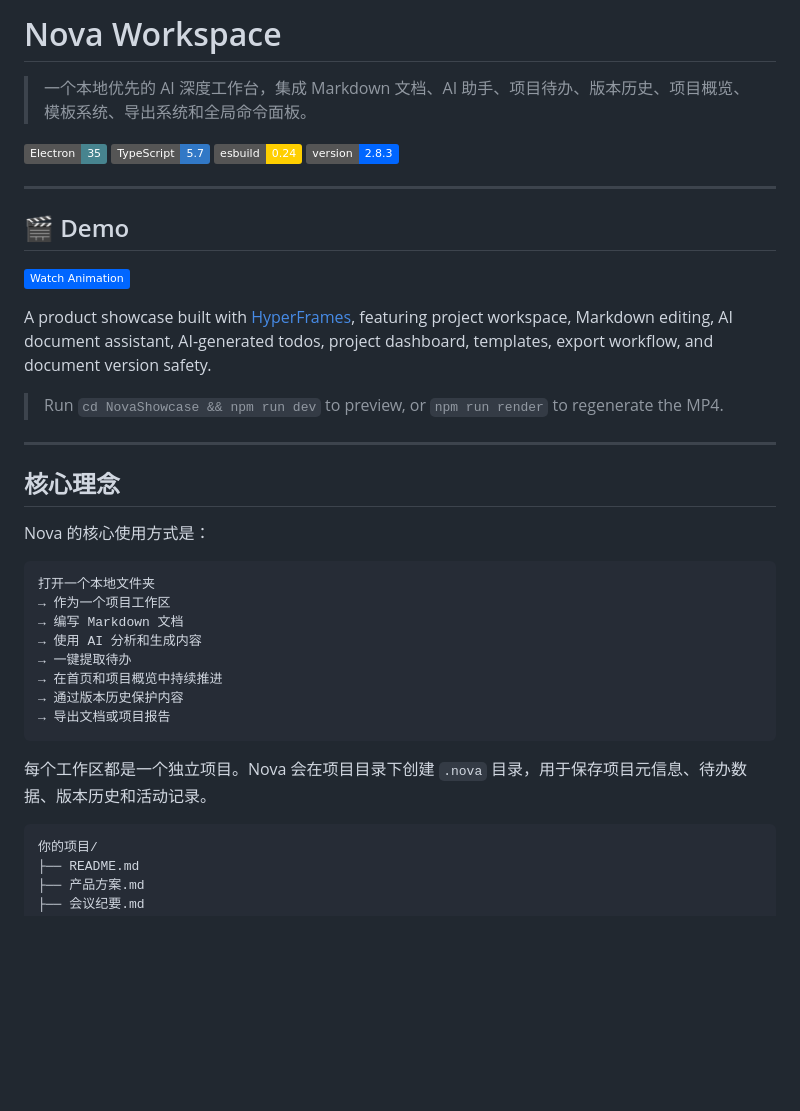
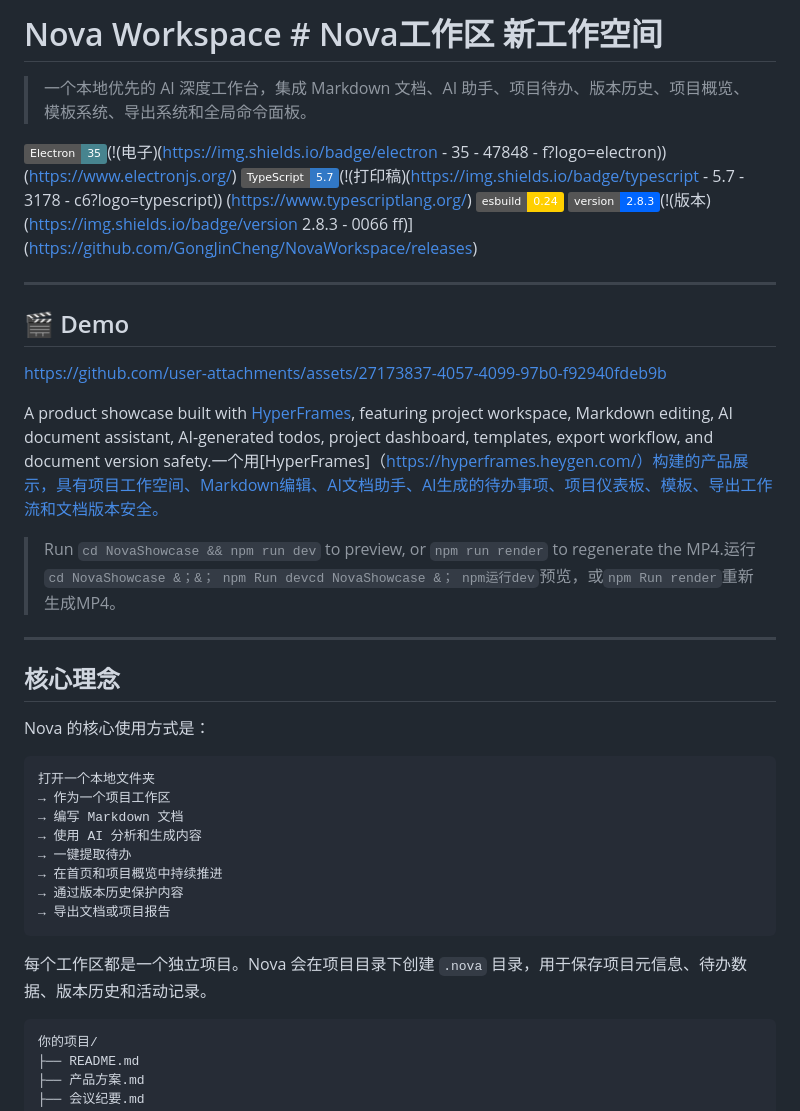
Before and after one commit to GongJinCheng/NovaWorkspace, a Markdown page: README.md, the part around the change. Rendered like a GitHub page; badges without logos; blank space fills up the shorter version.

Commit message:
mp4
Updated README.md to include Chinese translations and improve formatting.

````diff
--- a/README.md
+++ b/README.md
@@ -1,21 +1,20 @@
-# Nova Workspace
+# Nova Workspace   # Nova工作区   新工作空间
 
 > 一个本地优先的 AI 深度工作台，集成 Markdown 文档、AI 助手、项目待办、版本历史、项目概览、模板系统、导出系统和全局命令面板。
 
-[![Electron](https://img.shields.io/badge/Electron-35-47848f?logo=electron)](https://www.electronjs.org/)
-[![TypeScript](https://img.shields.io/badge/TypeScript-5.7-3178c6?logo=typescript)](https://www.typescriptlang.org/)
+[![Electron   电子](https://img.shields.io/badge/Electron-35-47848f?logo=electron)](https://www.electronjs.org/)(!(电子)(https://img.shields.io/badge/electron - 35 - 47848 - f?logo=electron)) (https://www.electronjs.org/)
+[![TypeScript   打印稿](https://img.shields.io/badge/TypeScript-5.7-3178c6?logo=typescript)](https://www.typescriptlang.org/)(!(打印稿)(https://img.shields.io/badge/typescript - 5.7 - 3178 - c6?logo=typescript)) (https://www.typescriptlang.org/)
 [![esbuild](https://img.shields.io/badge/esbuild-0.24-ffcf00?logo=esbuild)](https://esbuild.github.io/)
-[![Version](https://img.shields.io/badge/version-2.8.3-0066FF)](https://github.com/GongJinCheng/NovaWorkspace/releases)
+[![Version   版本](https://img.shields.io/badge/version-2.8.3-0066FF)](https://github.com/GongJinCheng/NovaWorkspace/releases)(!(版本)(https://img.shields.io/badge/version 2.8.3 - 0066 ff)] (https://github.com/GongJinCheng/NovaWorkspace/releases)
 
 ---
 
 ## 🎬 Demo
+https://github.com/user-attachments/assets/27173837-4057-4099-97b0-f92940fdeb9b
 
-[![Nova Showcase](https://img.shields.io/badge/Watch_Animation-0066FF?logo=youtube)](./NovaShowcase/renders/)
+A product showcase built with [HyperFrames](https://hyperframes.heygen.com/), featuring project workspace, Markdown editing, AI document assistant, AI-generated todos, project dashboard, templates, export workflow, and document version safety.一个用[HyperFrames]（https://hyperframes.heygen.com/）构建的产品展示，具有项目工作空间、Markdown编辑、AI文档助手、AI生成的待办事项、项目仪表板、模板、导出工作流和文档版本安全。
 
-A product showcase built with [HyperFrames](https://hyperframes.heygen.com/), featuring project workspace, Markdown editing, AI document assistant, AI-generated todos, project dashboard, templates, export workflow, and document version safety.
-
-> Run `cd NovaShowcase && npm run dev` to preview, or `npm run render` to regenerate the MP4.
+> Run `cd NovaShowcase && npm run dev` to preview, or `npm run render` to regenerate the MP4.运行`cd NovaShowcase &；&； npm Run devcd NovaShowcase &； npm运行dev`预览，或`npm Run render`重新生成MP4。
 
 ---
 
@@ -23,7 +22,7 @@ A product showcase built with [HyperFrames](https://hyperframes.heygen.com/), fe
 
 Nova 的核心使用方式是：
 
-```text
+```text   ' ' '文本
 打开一个本地文件夹
 → 作为一个项目工作区
 → 编写 Markdown 文档
@@ -36,7 +35,7 @@ Nova 的核心使用方式是：
 
 每个工作区都是一个独立项目。Nova 会在项目目录下创建 `.nova` 目录，用于保存项目元信息、待办数据、版本历史和活动记录。
 
-```text
+```text   ' ' '文本
 你的项目/
 ├── README.md
 ├── 产品方案.md
````
